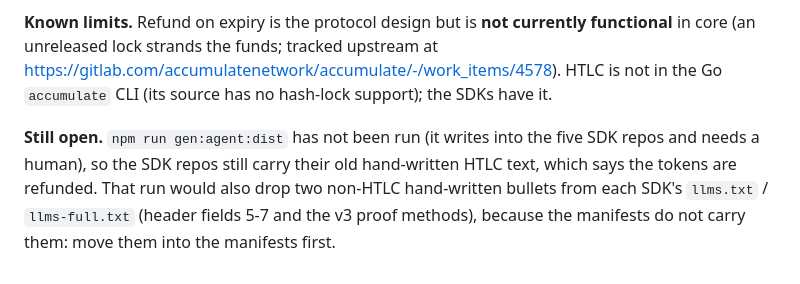
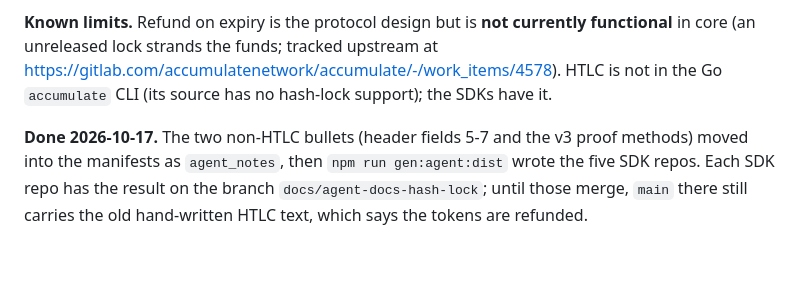
Before and after one commit to opendlt/accumulate_studio, a Markdown page: docs/ai-agent-readiness/PROGRESS.md, the part around the change. Drawn GitHub-style.

```diff
--- a/docs/ai-agent-readiness/PROGRESS.md
+++ b/docs/ai-agent-readiness/PROGRESS.md
@@ -651,4 +651,4 @@ A 9th golden path, **Hash Lock (HTLC) Payment** (`hash-lock`): lock tokens to a
 
 **Known limits.** Refund on expiry is the protocol design but is **not currently functional** in core (an unreleased lock strands the funds; tracked upstream at https://gitlab.com/accumulatenetwork/accumulate/-/work_items/4578). HTLC is not in the Go `accumulate` CLI (its source has no hash-lock support); the SDKs have it.
 
-**Still open.** `npm run gen:agent:dist` has not been run (it writes into the five SDK repos and needs a human), so the SDK repos still carry their old hand-written HTLC text, which says the tokens are refunded. That run would also drop two non-HTLC hand-written bullets from each SDK's `llms.txt` / `llms-full.txt` (header fields 5-7 and the v3 proof methods), because the manifests do not carry them: move them into the manifests first.
+**Done 2026-10-17.** The two non-HTLC bullets (header fields 5-7 and the v3 proof methods) moved into the manifests as `agent_notes`, then `npm run gen:agent:dist` wrote the five SDK repos. Each SDK repo has the result on the branch `docs/agent-docs-hash-lock`; until those merge, `main` there still carries the old hand-written HTLC text, which says the tokens are refunded.
```
Also changed, not shown: docs/hash-lock-example/RELEASE-READINESS.md (+2 -2 lines), docs/hash-lock-example/STATUS.md (+4 -4 lines).
